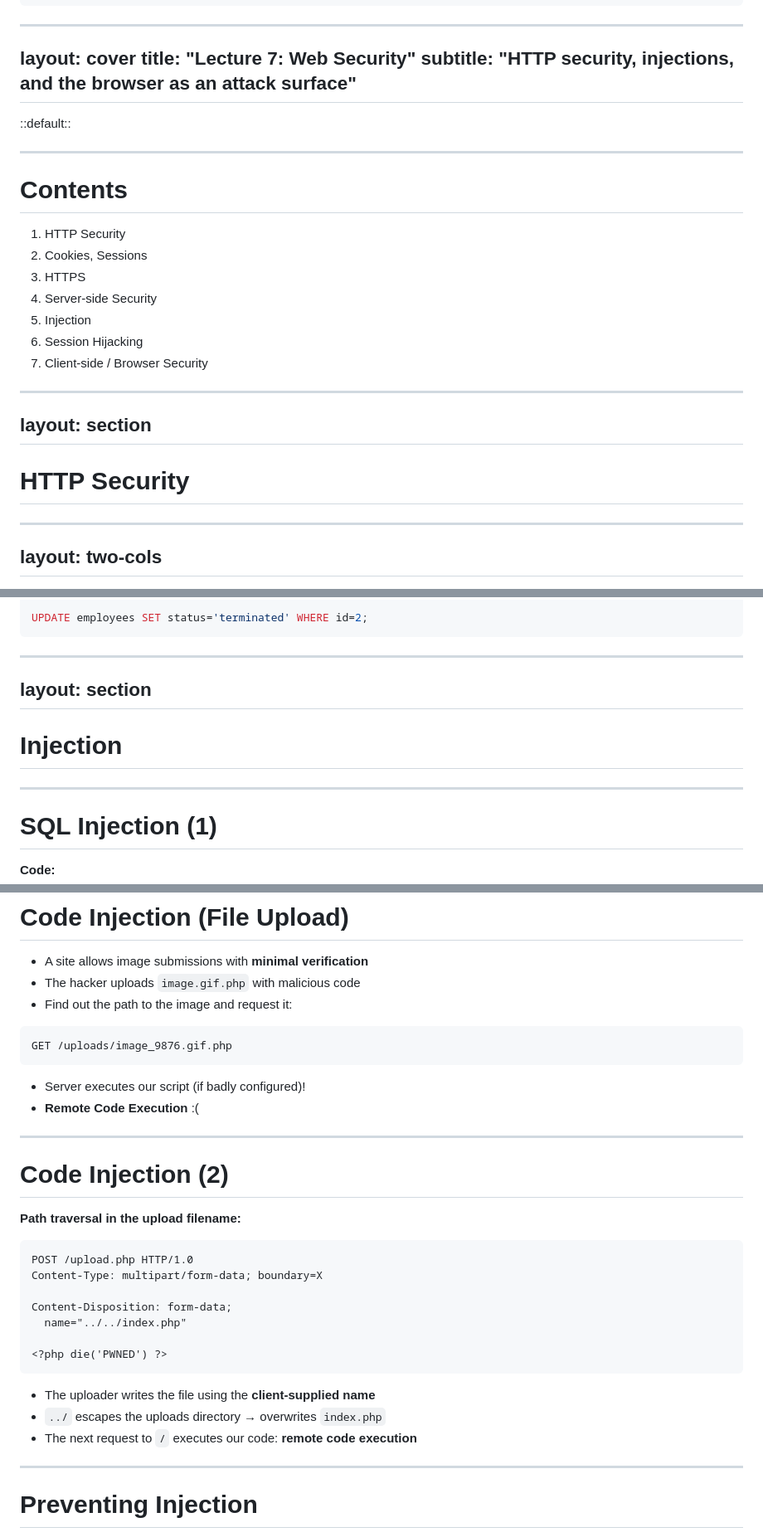
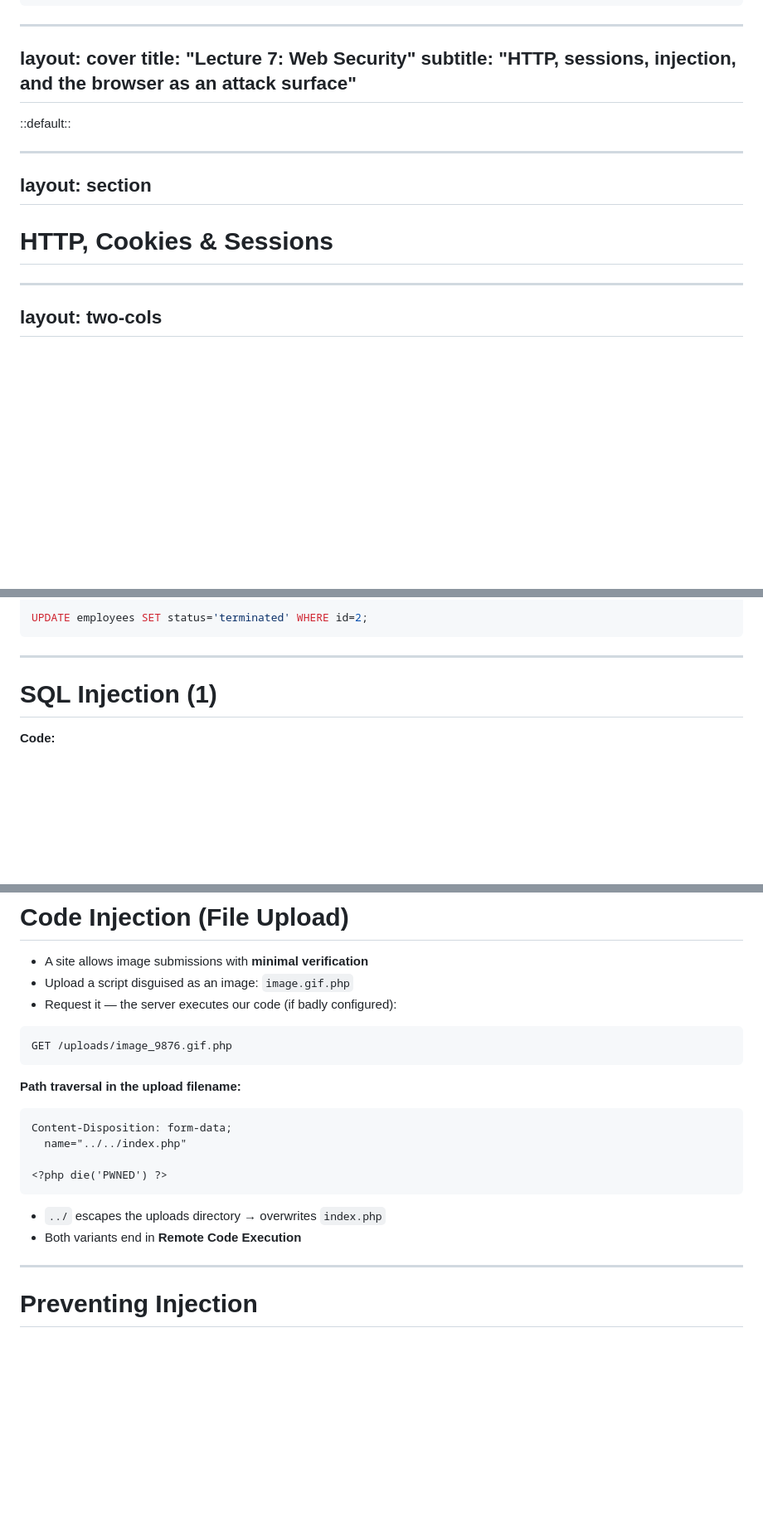
Before and after one commit to cs-pub-ro/ISC-lectures, a Markdown page: lectures/07-web-security/slides.md, 3 parts joined by grey strips. Shown at 83% size. Drawn GitHub-style; blank space fills up the shorter version.

````diff
--- a/lectures/07-web-security/slides.md
+++ b/lectures/07-web-security/slides.md
@@ -16,7 +16,7 @@ src: ../_shared/intro.md#1
 ---
 layout: cover
 title: "Lecture 7: Web Security"
-subtitle: "HTTP security, injections, and the browser as an attack surface"
+subtitle: "HTTP, sessions, injection, and the browser as an attack surface"
 ---
 
 ::default::
@@ -26,26 +26,10 @@ subtitle: "HTTP security, injections, and the browser as an attack surface"
 -->
 
 ---
-
-# Contents
-
-<v-clicks>
-
-1. HTTP Security
-2. Cookies, Sessions
-3. HTTPS
-4. Server-side Security
-5. Injection
-6. Session Hijacking
-7. Client-side / Browser Security
-
-</v-clicks>
-
----
 layout: section
 ---
 
-# HTTP Security
+# HTTP, Cookies & Sessions
 
 ---
 layout: two-cols
@@ -346,12 +286,6 @@ UPDATE employees SET status='terminated' WHERE id=2;
 ```
 
 ---
-layout: section
----
-
-# Injection
-
----
 
 # SQL Injection (1)
 
@@ -425,35 +359,24 @@ Boolean/time-based: exfiltrate data bit by bit without touching the normal code
 # Code Injection (File Upload)
 
 - A site allows image submissions with **minimal verification**
-- The hacker uploads `image.gif.php` with malicious code
-- Find out the path to the image and request it:
+- Upload a script disguised as an image: `image.gif.php`
+- Request it — the server executes our code (if badly configured):
 
-```
+```http
 GET /uploads/image_9876.gif.php
 ```
-
-- Server executes our script (if badly configured)!
-- **Remote Code Execution** :(
-
----
-
-# Code Injection (2)
 
 **Path traversal in the upload filename:**
 
 ```http
-POST /upload.php HTTP/1.0
-Content-Type: multipart/form-data; boundary=X
-
 Content-Disposition: form-data;
   name="../../index.php"
 
 <?php die('PWNED') ?>
 ```
 
-- The uploader writes the file using the **client-supplied name**
 - `../` escapes the uploads directory → overwrites `index.php`
-- The next request to `/` executes our code: **remote code execution**
+- Both variants end in **Remote Code Execution**
 
 <!--
 Bad validation + a writable web root = full site takeover.
````
Also changed, not shown: other parts of lectures/07-web-security/slides.md (+9 -53 lines).
